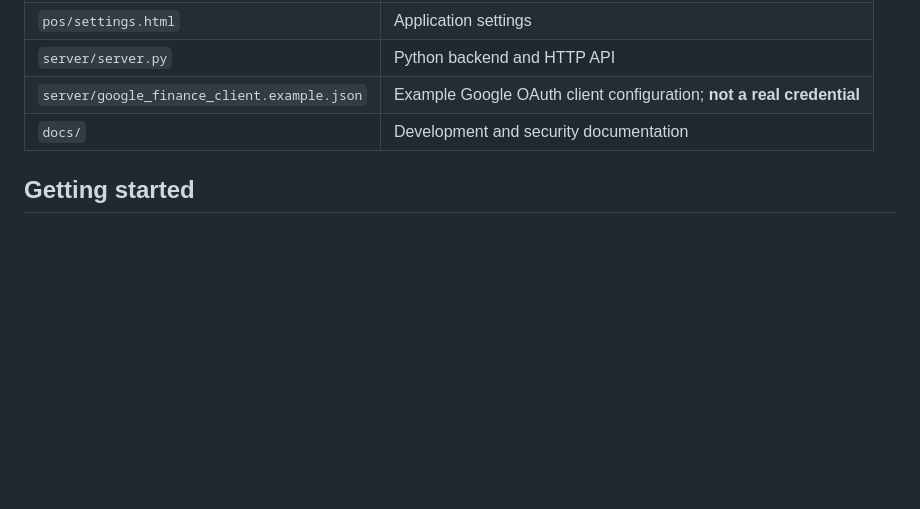
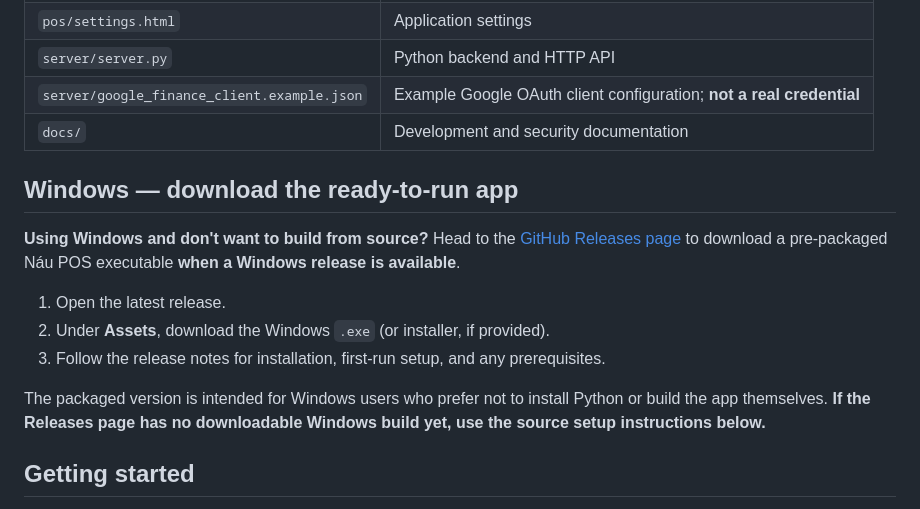
Before and after one commit to justdumbprojects/naupos, a Markdown page: README.md, the part around the change. Drawn GitHub-style; blank space fills up the shorter version.

Commit message:
Document pre-packaged Windows downloads from GitHub Releases

```diff
--- a/README.md
+++ b/README.md
@@ -52,6 +52,16 @@ Features reflect the current project source and ongoing development; individual
 | `server/google_finance_client.example.json` | Example Google OAuth client configuration; **not a real credential** |
 | `docs/` | Development and security documentation |
 
+## Windows — download the ready-to-run app
+
+**Using Windows and don't want to build from source?** Head to the [GitHub Releases page](https://github.com/justdumbprojects/naupos/releases) to download a pre-packaged Náu POS executable **when a Windows release is available**.
+
+1. Open the latest release.
+2. Under **Assets**, download the Windows `.exe` (or installer, if provided).
+3. Follow the release notes for installation, first-run setup, and any prerequisites.
+
+The packaged version is intended for Windows users who prefer not to install Python or build the app themselves. **If the Releases page has no downloadable Windows build yet, use the source setup instructions below.**
+
 ## Getting started
 
 This project is primarily developed on **Windows with Python 3.14 / 3.14t**. The frontend is HTML/CSS/JavaScript, served by a local Python backend.
```
